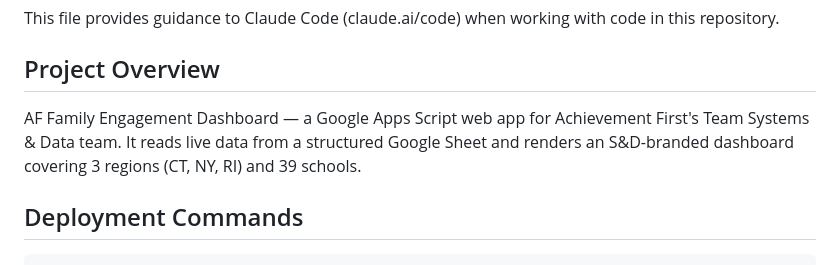
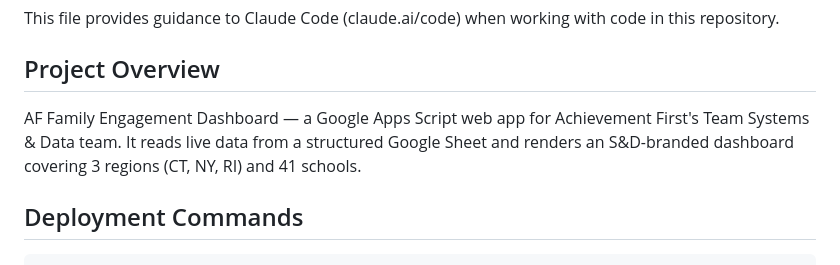
Before and after one commit to adriensiegfried/af-fe-dashboard, a Markdown page: CLAUDE.md, the part around the change. GitHub-like rendering.

```diff
--- a/CLAUDE.md
+++ b/CLAUDE.md
@@ -4,7 +4,7 @@ This file provides guidance to Claude Code (claude.ai/code) when working with co
 
 ## Project Overview
 
-AF Family Engagement Dashboard — a Google Apps Script web app for Achievement First's Team Systems & Data team. It reads live data from a structured Google Sheet and renders an S&D-branded dashboard covering 3 regions (CT, NY, RI) and 39 schools.
+AF Family Engagement Dashboard — a Google Apps Script web app for Achievement First's Team Systems & Data team. It reads live data from a structured Google Sheet and renders an S&D-branded dashboard covering 3 regions (CT, NY, RI) and 41 schools.
 
 ## Deployment Commands
 
```
Also changed, not shown: README.md (+1 -1 lines).
